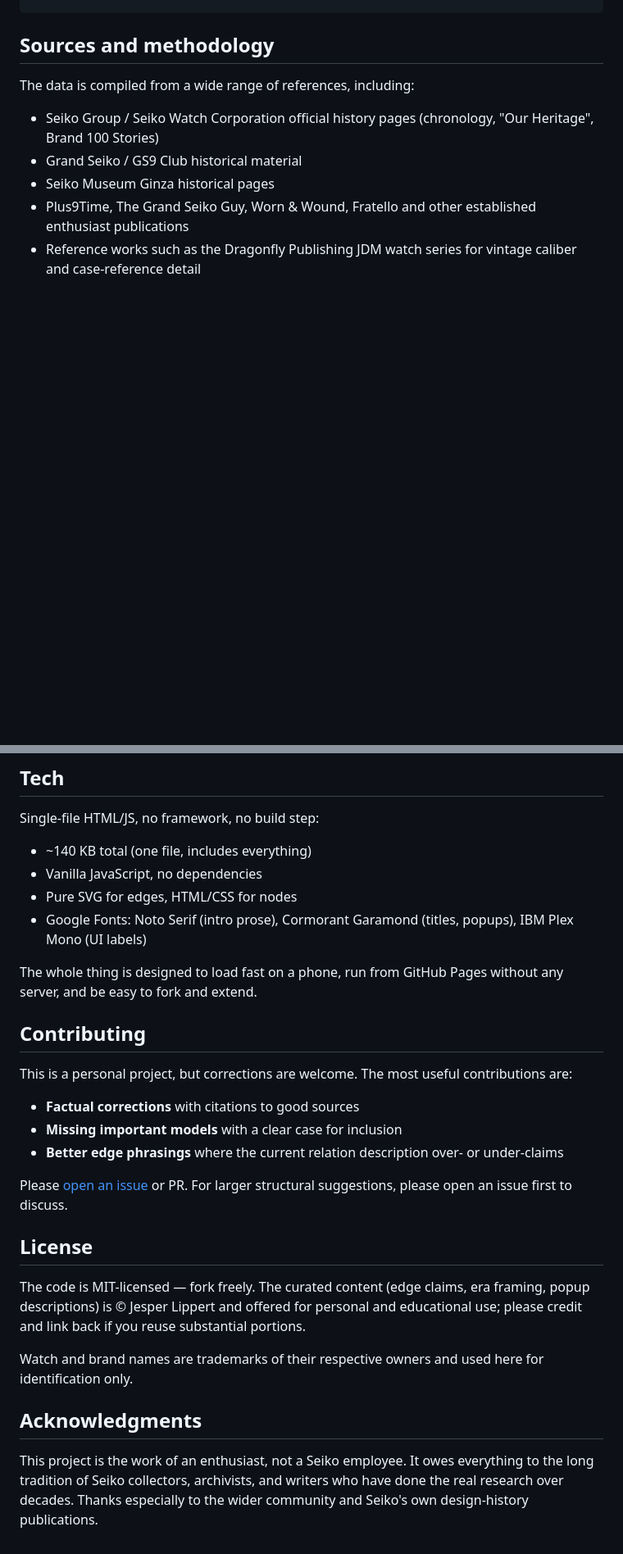
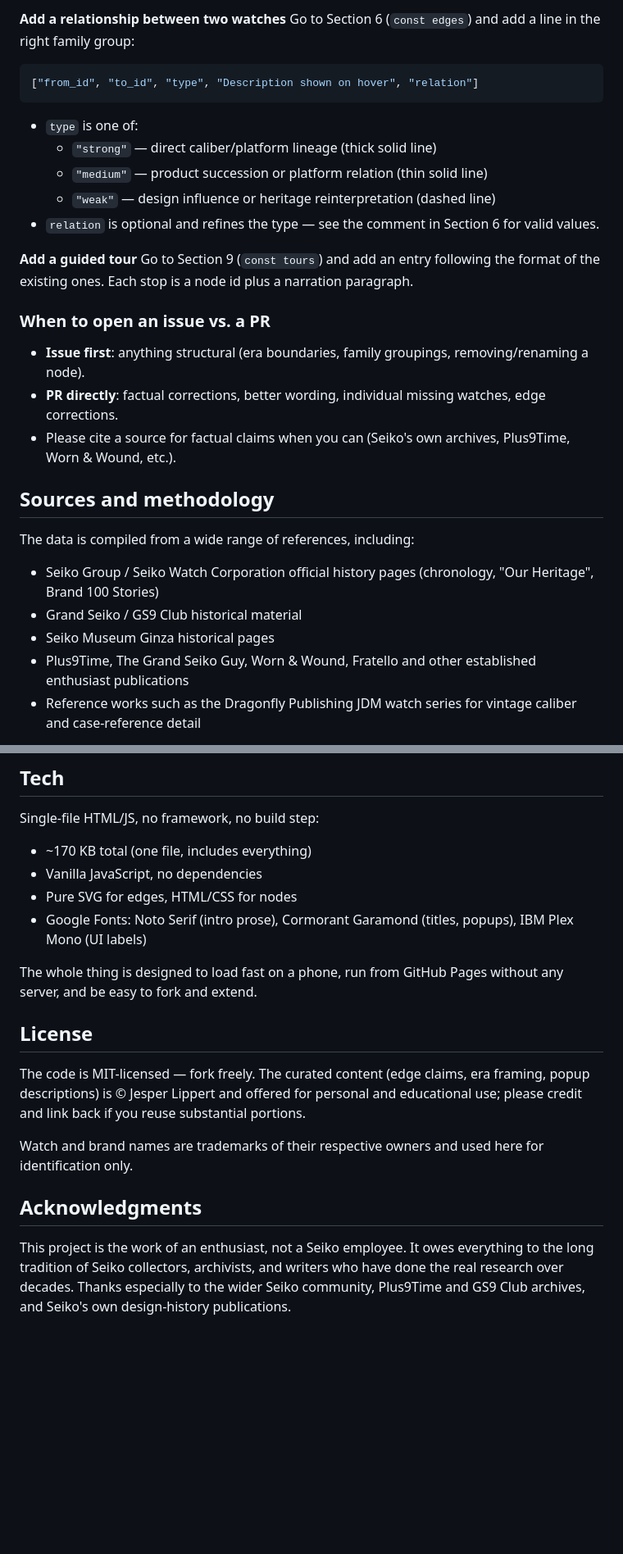
Before and after one commit to Jaisper/seiko-tree, a Markdown page: README.md, 2 parts joined by grey strips. Shown at 82% size. GitHub-like rendering; blank space fills up the shorter version.

````diff
--- a/README.md
+++ b/README.md
@@ -65,3 +132,23 @@ The page is a single self-contained HTML file. Embed via iframe:
+**Add a relationship between two watches**
+Go to Section 6 (`const edges`) and add a line in the right family group:
+```js
+["from_id", "to_id", "type", "Description shown on hover", "relation"]
+```
+- `type` is one of:
+  - `"strong"` — direct caliber/platform lineage (thick solid line)
+  - `"medium"` — product succession or platform relation (thin solid line)
+  - `"weak"` — design influence or heritage reinterpretation (dashed line)
+- `relation` is optional and refines the type — see the comment in Section 6 for valid values.
+
+**Add a guided tour**
+Go to Section 9 (`const tours`) and add an entry following the format of the existing ones. Each stop is a node id plus a narration paragraph.
+
+### When to open an issue vs. a PR
+
+- **Issue first**: anything structural (era boundaries, family groupings, removing/renaming a node).
+- **PR directly**: factual corrections, better wording, individual missing watches, edge corrections.
+- Please cite a source for factual claims when you can (Seiko's own archives, Plus9Time, Worn & Wound, etc.).
+
 ## Sources and methodology
 
 The data is compiled from a wide range of references, including:
@@ -94,22 +179,12 @@ If you spot factual errors or have better-sourced corrections, please [open an i
 
 Single-file HTML/JS, no framework, no build step:
 
-- ~140 KB total (one file, includes everything)
+- ~170 KB total (one file, includes everything)
 - Vanilla JavaScript, no dependencies
 - Pure SVG for edges, HTML/CSS for nodes
 - Google Fonts: Noto Serif (intro prose), Cormorant Garamond (titles, popups), IBM Plex Mono (UI labels)
 
 The whole thing is designed to load fast on a phone, run from GitHub Pages without any server, and be easy to fork and extend.
-
-## Contributing
-
-This is a personal project, but corrections are welcome. The most useful contributions are:
-
-- **Factual corrections** with citations to good sources
-- **Missing important models** with a clear case for inclusion
-- **Better edge phrasings** where the current relation description over- or under-claims
-
-Please [open an issue](https://github.com/Jaisper/seiko-tree/issues) or PR. For larger structural suggestions, please open an issue first to discuss.
 
 ## License
 
@@ -119,4 +194,4 @@ Watch and brand names are trademarks of their respective owners and used here fo
 
 ## Acknowledgments
 
-This project is the work of an enthusiast, not a Seiko employee. It owes everything to the long tradition of Seiko collectors, archivists, and writers who have done the real research over decades. Thanks especially to the wider community and Seiko's own design-history publications.
+This project is the work of an enthusiast, not a Seiko employee. It owes everything to the long tradition of Seiko collectors, archivists, and writers who have done the real research over decades. Thanks especially to the wider Seiko community, Plus9Time and GS9 Club archives, and Seiko's own design-history publications.
````
Also changed, not shown: other parts of README.md (+67 -2 lines).
